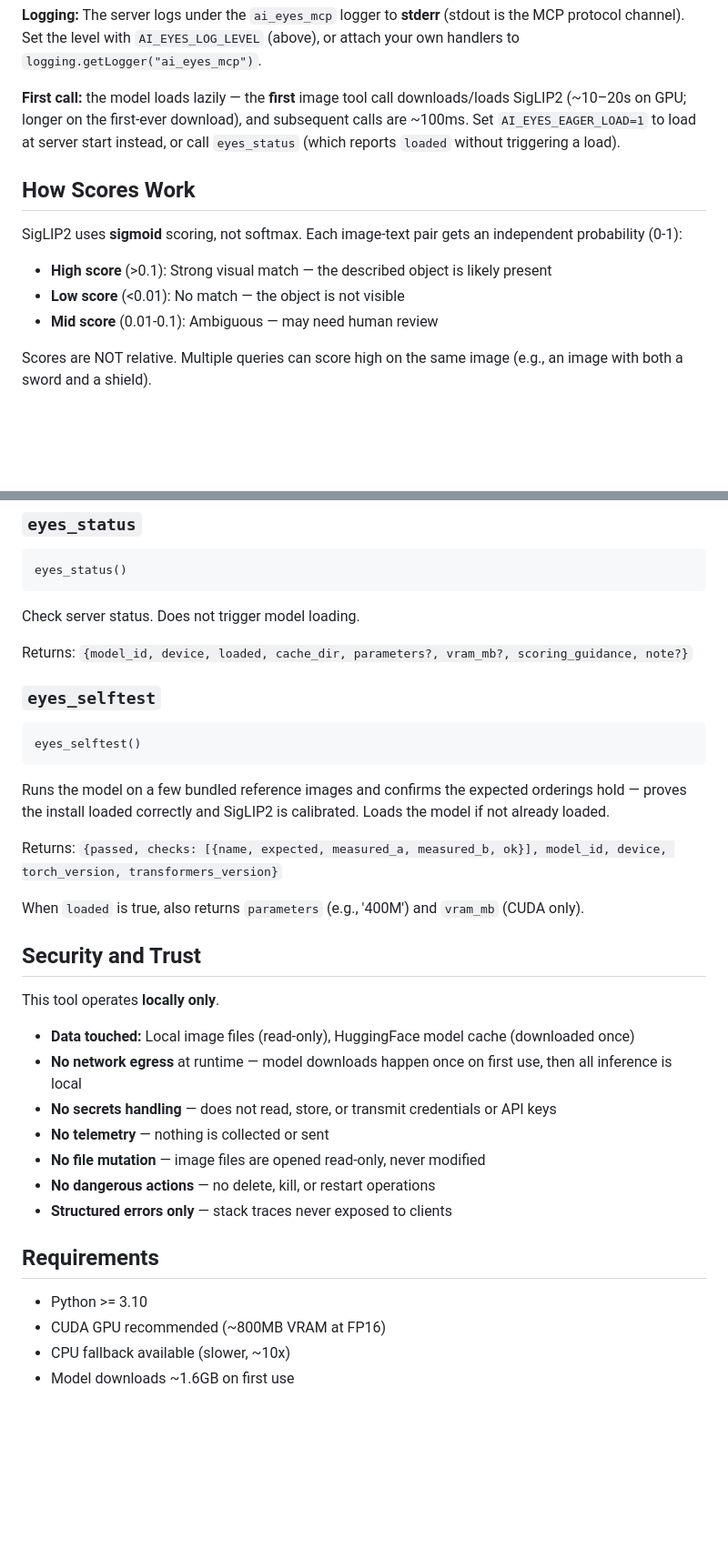
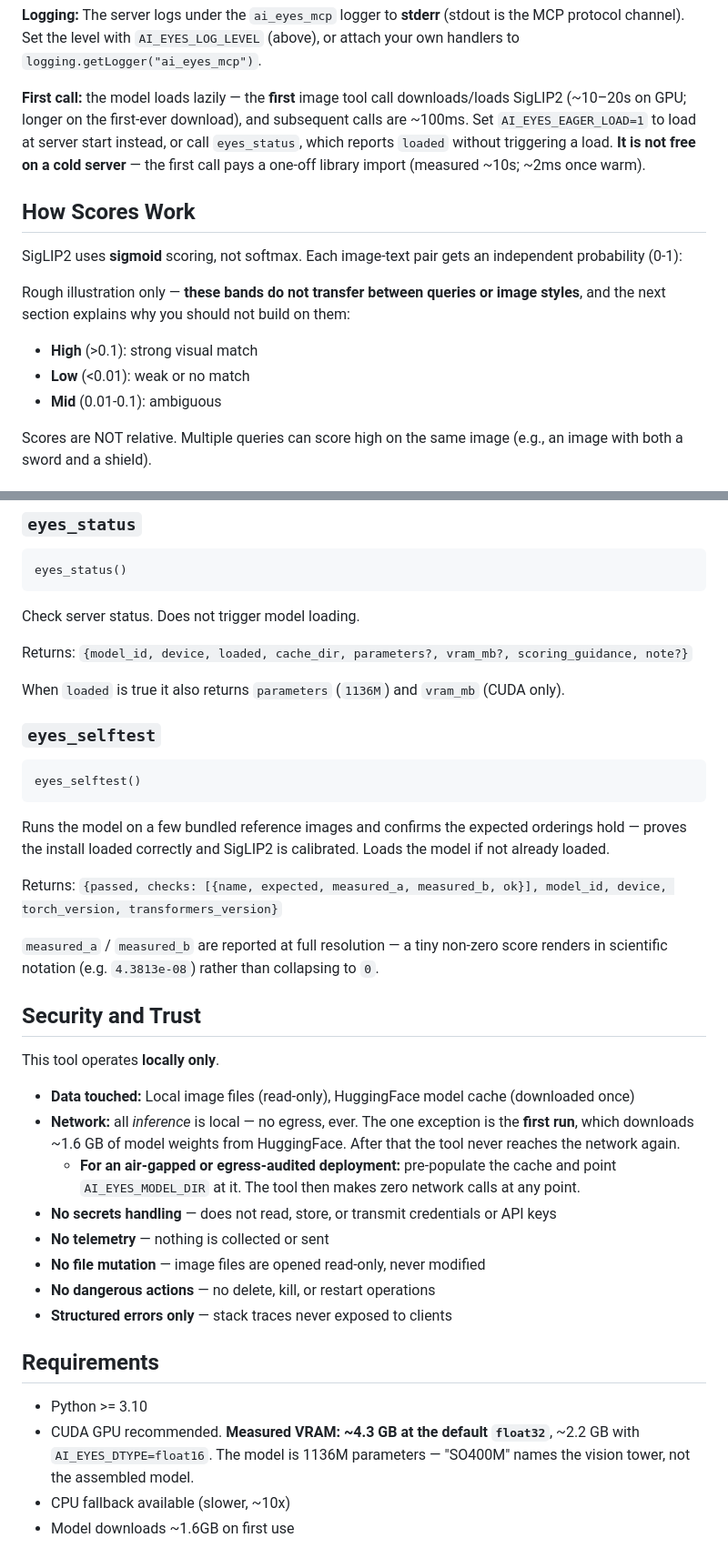
Before and after one commit to mcp-tool-shop-org/ai-eyes-mcp, a Markdown page: README.md, 2 parts joined by grey strips. Shown at 91% size. Drawn GitHub-style; blank space fills up the shorter version.

Commit message:
docs: correct six claims the code does not honour
Coordinator-authored public surfaces (LAW). All six were verified by
measurement on this rig, not by reading.

- W1-DOCS-002 VRAM/params: "~800MB at FP16" -> measured 4.3 GB at the
  DEFAULT float32 (~2.2 GB at float16); params 400M -> 1136M. "SO400M"
  names the vision tower, not the assembled model. The old figure was
  5.4x low against the default and would under-provision an 8 GB card.
- W1-DOCS-004 egress: the bullet's two halves contradicted each other.
  Split the claim (zero at inference; first run downloads ~1.6 GB) and
  added the actual air-gapped path. SHIP_GATE A-gate corrected to match.
- W1-DOCS-003 device: the table listed a Default of `auto`, which is not
  a settable value -- AI_EYES_DEVICE=auto raises RuntimeError (verified).
- W1-DOCS-005 eyes_status: documented twice as the cheap probe. Measured
  10320 ms cold vs 2 ms warm; the cost is now stated.
- W1-DOCS-006 score bands: the section immediately after retracted them.
  Demoted to a labelled illustration subordinate to the warning.
- W1-DOCS-007: a sentence describing eyes_status sat under eyes_selftest.
  Moved, and eyes_selftest now documents its full-resolution reporting.

NOT re-dated: the D-gate verify line. verify.sh still cannot pass from a
clean `pip install -e ".[dev]"` -- the dev extra omits hatchling while
step 4 runs `build --no-isolation`, which will not provision the backend.
Filed as W1-COORD-010. The gate stays honest until the artifact works.

Co-Authored-By: Claude Opus 5 <noreply@anthropic.com>

````diff
--- a/README.md
+++ b/README.md
@@ -68,15 +68,17 @@ Or run as a module: `python -m ai_eyes_mcp`
 
 **Logging:** The server logs under the `ai_eyes_mcp` logger to **stderr** (stdout is the MCP protocol channel). Set the level with `AI_EYES_LOG_LEVEL` (above), or attach your own handlers to `logging.getLogger("ai_eyes_mcp")`.
 
-**First call:** the model loads lazily — the **first** image tool call downloads/loads SigLIP2 (~10–20s on GPU; longer on the first-ever download), and subsequent calls are ~100ms. Set `AI_EYES_EAGER_LOAD=1` to load at server start instead, or call `eyes_status` (which reports `loaded` without triggering a load).
+**First call:** the model loads lazily — the **first** image tool call downloads/loads SigLIP2 (~10–20s on GPU; longer on the first-ever download), and subsequent calls are ~100ms. Set `AI_EYES_EAGER_LOAD=1` to load at server start instead, or call `eyes_status`, which reports `loaded` without triggering a load. **It is not free on a cold server** — the first call pays a one-off library import (measured ~10s; ~2ms once warm).
 
 ## How Scores Work
 
 SigLIP2 uses **sigmoid** scoring, not softmax. Each image-text pair gets an independent probability (0-1):
 
-- **High score** (>0.1): Strong visual match — the described object is likely present
-- **Low score** (<0.01): No match — the object is not visible
-- **Mid score** (0.01-0.1): Ambiguous — may need human review
+Rough illustration only — **these bands do not transfer between queries or image styles**, and the next section explains why you should not build on them:
+
+- **High** (>0.1): strong visual match
+- **Low** (<0.01): weak or no match
+- **Mid** (0.01-0.1): ambiguous
 
 Scores are NOT relative. Multiple queries can score high on the same image (e.g., an image with both a sword and a shield).
 
@@ -200,6 +202,8 @@ Check server status. Does not trigger model loading.
 
 Returns: `{model_id, device, loaded, cache_dir, parameters?, vram_mb?, scoring_guidance, note?}`
 
+When `loaded` is true it also returns `parameters` (`1136M`) and `vram_mb` (CUDA only).
+
 ### `eyes_selftest`
 
 ```
@@ -210,14 +214,15 @@ Runs the model on a few bundled reference images and confirms the expected order
 
 Returns: `{passed, checks: [{name, expected, measured_a, measured_b, ok}], model_id, device, torch_version, transformers_version}`
 
-When `loaded` is true, also returns `parameters` (e.g., '400M') and `vram_mb` (CUDA only).
+`measured_a` / `measured_b` are reported at full resolution — a tiny non-zero score renders in scientific notation (e.g. `4.3813e-08`) rather than collapsing to `0`.
 
 ## Security and Trust
 
 This tool operates **locally only**.
 
 - **Data touched:** Local image files (read-only), HuggingFace model cache (downloaded once)
-- **No network egress** at runtime — model downloads happen once on first use, then all inference is local
+- **Network:** all *inference* is local — no egress, ever. The one exception is the **first run**, which downloads ~1.6 GB of model weights from HuggingFace. After that the tool never reaches the network again.
+  - **For an air-gapped or egress-audited deployment:** pre-populate the cache and point `AI_EYES_MODEL_DIR` at it. The tool then makes zero network calls at any point.
 - **No secrets handling** — does not read, store, or transmit credentials or API keys
 - **No telemetry** — nothing is collected or sent
 - **No file mutation** — image files are opened read-only, never modified
@@ -227,7 +232,7 @@ This tool operates **locally only**.
 ## Requirements
 
 - Python >= 3.10
-- CUDA GPU recommended (~800MB VRAM at FP16)
+- CUDA GPU recommended. **Measured VRAM: ~4.3 GB at the default `float32`**, ~2.2 GB with `AI_EYES_DTYPE=float16`. The model is 1136M parameters — "SO400M" names the vision tower, not the assembled model.
 - CPU fallback available (slower, ~10x)
 - Model downloads ~1.6GB on first use
 
````
Also changed, not shown: other parts of README.md (+1 -1 lines), SHIP_GATE.md (+1 -1 lines).
